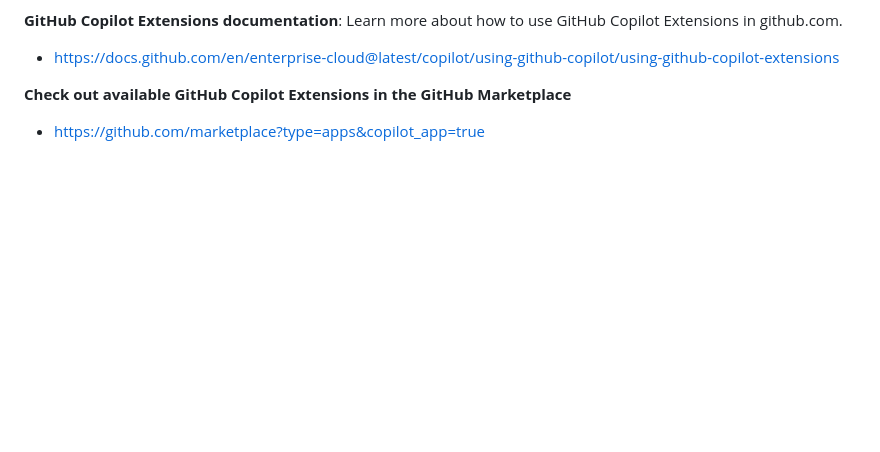
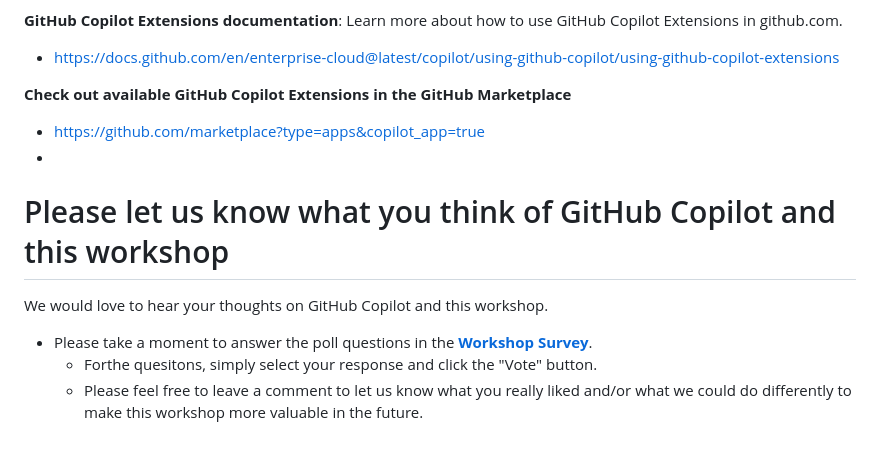
Before and after one commit to devrellabs/Beyond-the-IDE-Instructions, a Markdown page: Workshop.md, the part around the change. Rendered like a GitHub page; blank space fills up the shorter version.

Commit message:
Added a link to the discussion

```diff
--- a/Workshop.md
+++ b/Workshop.md
@@ -519,3 +519,11 @@ If you have completed all the exercises, and there is still time left in today's
 
 **Check out available GitHub Copilot Extensions in the GitHub Marketplace**
 + https://github.com/marketplace?type=apps&copilot_app=true
++
+# Please let us know what you think of GitHub Copilot and this workshop
+<!-- Instruct workshop participants to answer the poll questions found here: https://github.com/orgs/devrellabs/discussions -->
+<!-- Specifically reference the "Workshop Survey" poll questions. Also, mention that they can use the "Workshop Feedback & Suggestions" for general feedback and/or suggestions. -->
+We would love to hear your thoughts on GitHub Copilot and this workshop.
+- Please take a moment to answer the poll questions in the [**Workshop Survey**](https://github.com/orgs/devrellabs/discussions).
+  - Forthe quesitons, simply select your response and click the "Vote" button.
+  - Please feel free to leave a comment to let us know what you really liked and/or what we could do differently to make this workshop more valuable in the future.
```
